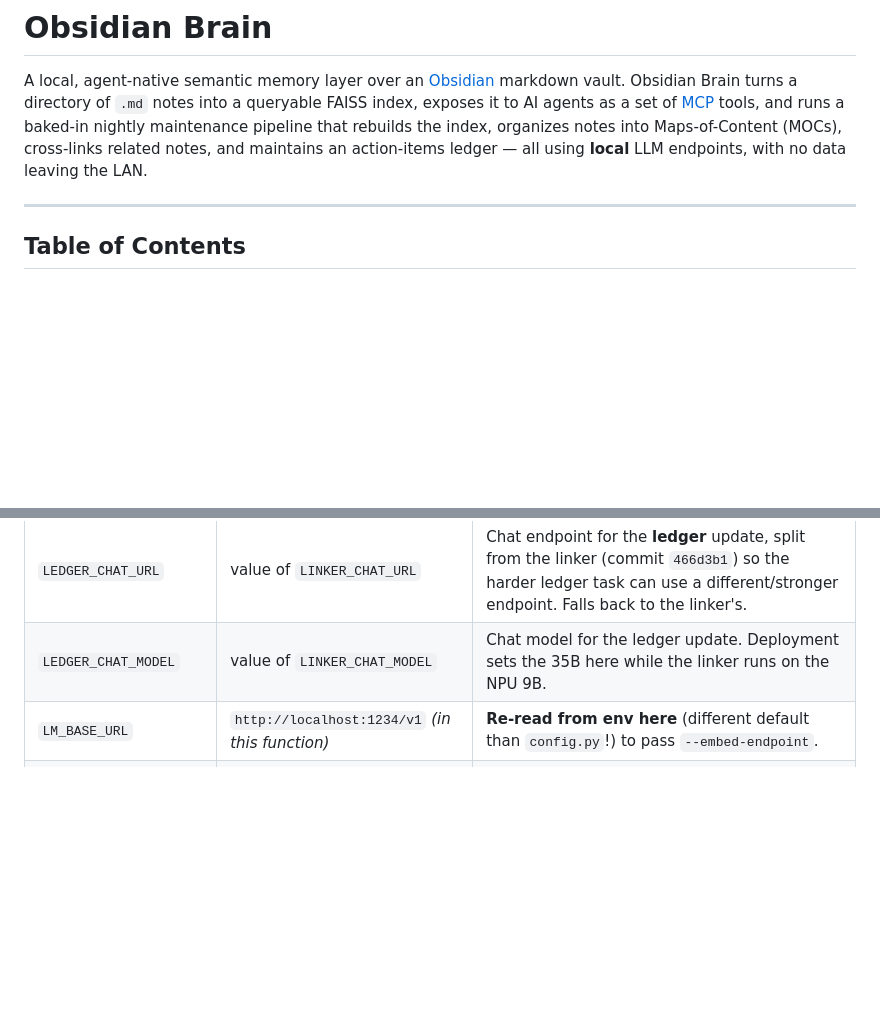
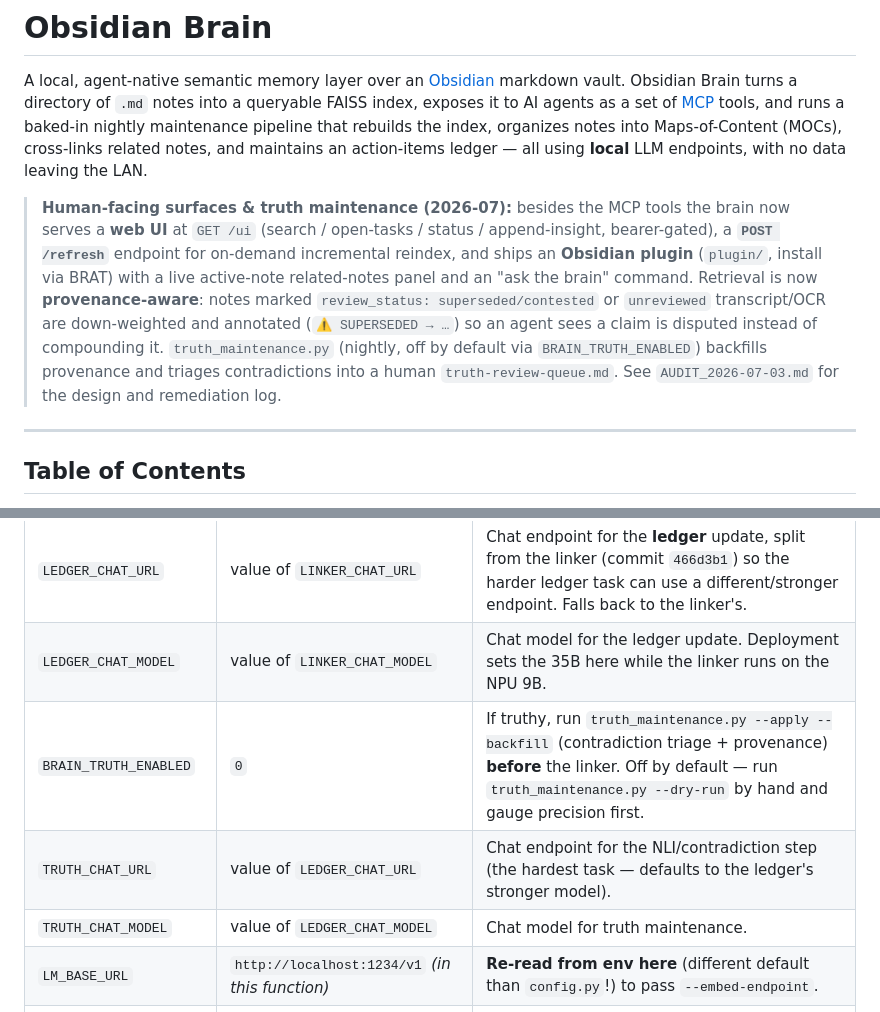
Before and after one commit to lucasmcoleman/obsidian-brain, a Markdown page: README.md, 2 parts joined by grey strips. Rendered like a GitHub page; blank space fills up the shorter version.

```diff
--- a/README.md
+++ b/README.md
@@ -1,6 +1,8 @@
 # Obsidian Brain
 
 A local, agent-native semantic memory layer over an [Obsidian](https://obsidian.md) markdown vault. Obsidian Brain turns a directory of `.md` notes into a queryable FAISS index, exposes it to AI agents as a set of [MCP](https://modelcontextprotocol.io) tools, and runs a baked-in nightly maintenance pipeline that rebuilds the index, organizes notes into Maps-of-Content (MOCs), cross-links related notes, and maintains an action-items ledger — all using **local** LLM endpoints, with no data leaving the LAN.
+
+> **Human-facing surfaces & truth maintenance (2026-07):** besides the MCP tools the brain now serves a **web UI** at `GET /ui` (search / open-tasks / status / append-insight, bearer-gated), a **`POST /refresh`** endpoint for on-demand incremental reindex, and ships an **Obsidian plugin** (`plugin/`, install via BRAT) with a live active-note related-notes panel and an "ask the brain" command. Retrieval is now **provenance-aware**: notes marked `review_status: superseded/contested` or `unreviewed` transcript/OCR are down-weighted and annotated (`⚠️ SUPERSEDED → …`) so an agent sees a claim is disputed instead of compounding it. `truth_maintenance.py` (nightly, off by default via `BRAIN_TRUTH_ENABLED`) backfills provenance and triages contradictions into a human `truth-review-queue.md`. See `AUDIT_2026-07-03.md` for the design and remediation log.
 
 ---
 
@@ -275,6 +277,9 @@ There is one environment variable that governs the **core** pipeline (`OBSIDIAN_
 | `LINKER_CHAT_MODEL` | `qwen3.6-35b-a3b-mtp` | Chat model id passed as `--model`. Deployment overrides to `unsloth/Qwen3.6-35B-A3B-MTP-GGUF`. |
 | `LEDGER_CHAT_URL` | value of `LINKER_CHAT_URL` | Chat endpoint for the **ledger** update, split from the linker (commit `466d3b1`) so the harder ledger task can use a different/stronger endpoint. Falls back to the linker's. |
 | `LEDGER_CHAT_MODEL` | value of `LINKER_CHAT_MODEL` | Chat model for the ledger update. Deployment sets the 35B here while the linker runs on the NPU 9B. |
+| `BRAIN_TRUTH_ENABLED` | `0` | If truthy, run `truth_maintenance.py --apply --backfill` (contradiction triage + provenance) **before** the linker. Off by default — run `truth_maintenance.py --dry-run` by hand and gauge precision first. |
+| `TRUTH_CHAT_URL` | value of `LEDGER_CHAT_URL` | Chat endpoint for the NLI/contradiction step (the hardest task — defaults to the ledger's stronger model). |
+| `TRUTH_CHAT_MODEL` | value of `LEDGER_CHAT_MODEL` | Chat model for truth maintenance. |
 | `LM_BASE_URL` | `http://localhost:1234/v1` *(in this function)* | **Re-read from env here** (different default than `config.py`!) to pass `--embed-endpoint`. |
 | `EMBEDDING_MODEL` | `text-embedding-nomic-embed-text-v2-moe` *(in this function)* | Re-read from env to pass `--embed-model`. |
 | `OBSIDIAN_VAULT_PATH` | `/vault` *(in this function)* | Re-read from env (different default than `config.py`) to pass `--vault`. |
```
Also changed, not shown: AUDIT_2026-07-03.md (+7 -4 lines).
